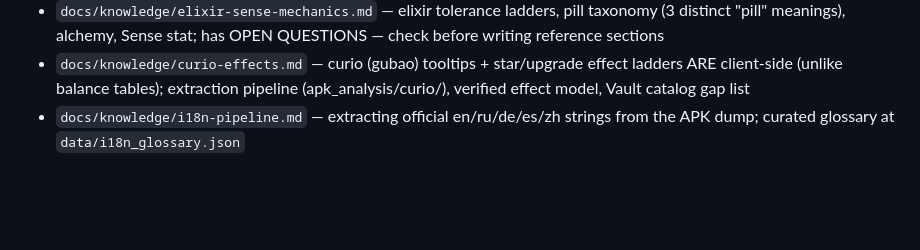
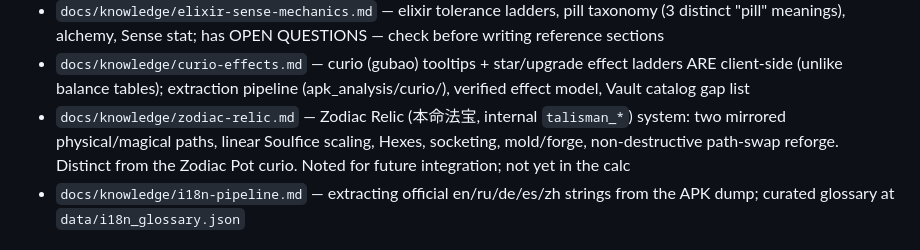
Before and after one commit to Seralth/BreakthroughCalc, a Markdown page: CLAUDE.md, the part around the change. Drawn GitHub-style; blank space fills up the shorter version.

```diff
--- a/CLAUDE.md
+++ b/CLAUDE.md
@@ -80,6 +80,10 @@ The two apps are deliberately parallel; module layouts mirror each other.
 - `docs/knowledge/curio-effects.md` — curio (gubao) tooltips + star/upgrade
   effect ladders ARE client-side (unlike balance tables); extraction pipeline
   (apk_analysis/curio/), verified effect model, Vault catalog gap list
+- `docs/knowledge/zodiac-relic.md` — Zodiac Relic (本命法宝, internal `talisman_*`)
+  system: two mirrored physical/magical paths, linear Soulfice scaling, Hexes,
+  socketing, mold/forge, non-destructive path-swap reforge. Distinct from the
+  Zodiac Pot curio. Noted for future integration; not yet in the calc
 - `docs/knowledge/i18n-pipeline.md` — extracting official en/ru/de/es/zh
   strings from the APK dump; curated glossary at `data/i18n_glossary.json`
 
```
Also changed, not shown: docs/knowledge/zodiac-relic.md (added, +130 -0 lines).
